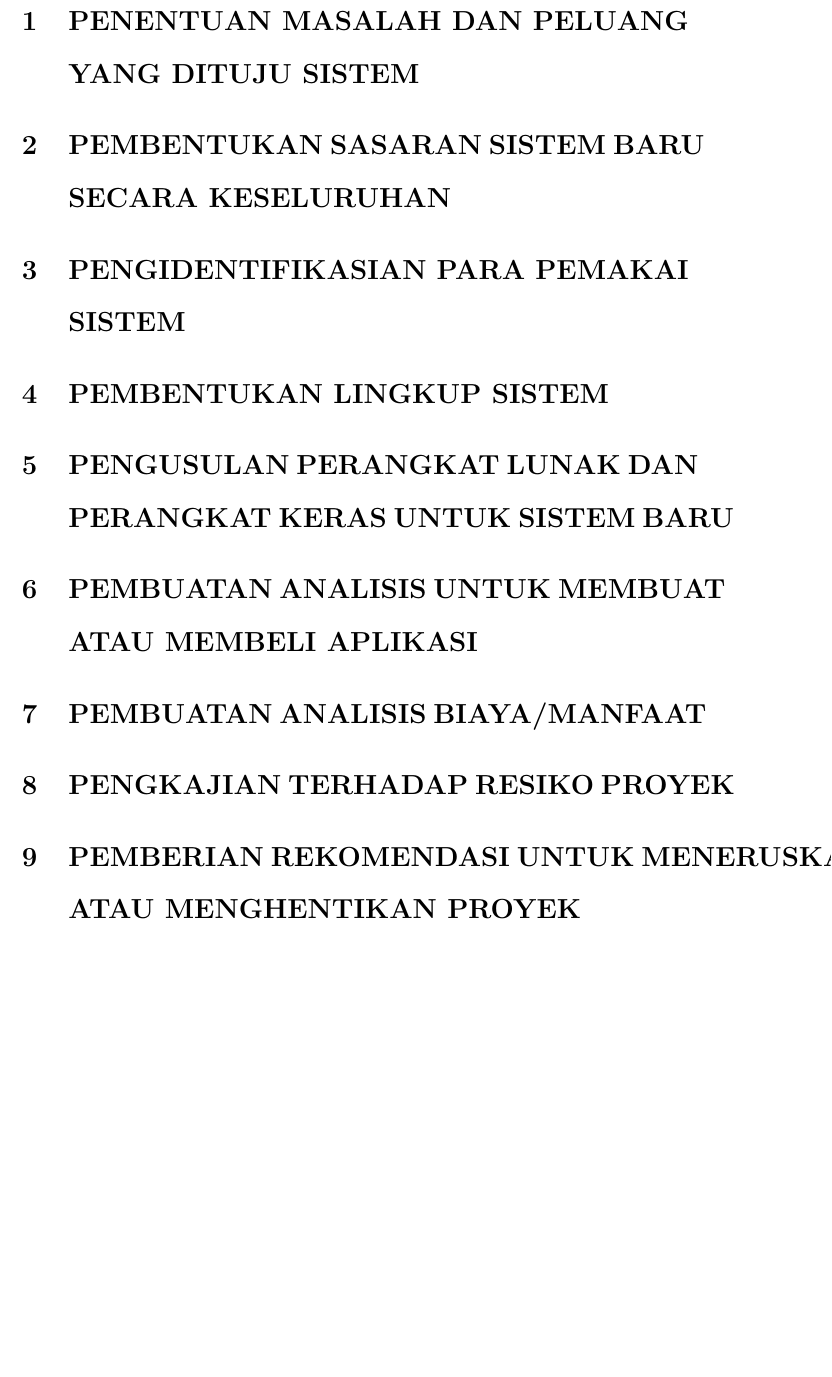
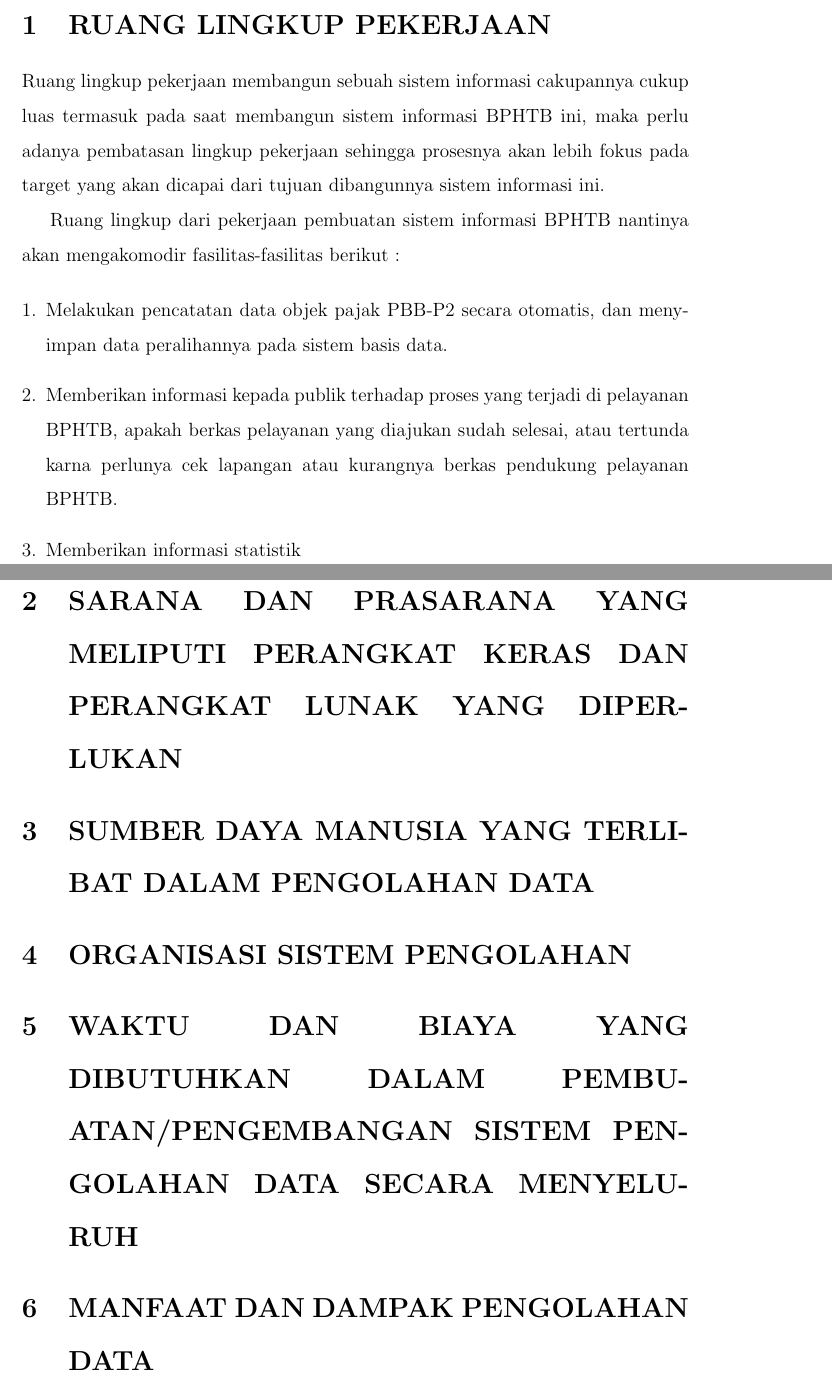
Before and after one commit to tamami-bf/studi-kelayakan-rinci-sis-bphtb, a LaTeX document (00.book.tex): part of page 2 of 2 before the commit and two parts of pages 1 and 2 of 2 after it, the two joined at a grey line, cut at the place of the change, the shorter picture padded with empty space. Compiled offline with pdfLaTeX.

Commit message:
update content

```diff
--- a/00.book.tex
+++ b/00.book.tex
@@ -87,30 +87,33 @@ Priyanto Tamami, S.Kom.
 
 %%%%%%%%%%%%%%%%%%%%%%%%%%%%%%%%%%%%%%%%%%%%%%%%%%%%%%%%%%%%%%%%%%%%%%
 
-\section{PENENTUAN MASALAH DAN PELUANG YANG DITUJU SISTEM}
+\section{RUANG LINGKUP PEKERJAAN}
+
+Ruang lingkup pekerjaan membangun sebuah sistem informasi cakupannya cukup luas termasuk pada saat membangun sistem informasi BPHTB ini, maka perlu adanya pembatasan lingkup pekerjaan sehingga prosesnya akan lebih fokus pada target yang akan dicapai dari tujuan dibangunnya sistem informasi ini.
+
+Ruang lingkup dari pekerjaan pembuatan sistem informasi BPHTB nantinya akan mengakomodir fasilitas-fasilitas berikut :
+
+\begin{enumerate}[1.]
+\item Melakukan pencatatan data objek pajak PBB-P2 secara otomatis, dan menyimpan data peralihannya pada sistem basis data.
+
+\item Memberikan informasi kepada publik terhadap proses yang terjadi di pelayanan BPHTB, apakah berkas pelayanan yang diajukan sudah selesai, atau tertunda karna perlunya cek lapangan atau kurangnya berkas pendukung pelayanan BPHTB.
+
+\item Memberikan informasi statistik
+\end{enumerate}
+
+\section{SARANA DAN PRASARANA YANG MELIPUTI PERANGKAT KERAS DAN PERANGKAT LUNAK YANG DIPERLUKAN}
 
 
-\section{PEMBENTUKAN SASARAN SISTEM BARU SECARA KESELURUHAN}
+\section{SUMBER DAYA MANUSIA YANG TERLIBAT DALAM PENGOLAHAN DATA}
 
 
-\section{PENGIDENTIFIKASIAN PARA PEMAKAI SISTEM}
+\section{ORGANISASI SISTEM PENGOLAHAN}
 
 
-\section{PEMBENTUKAN LINGKUP SISTEM}
+\section{WAKTU DAN BIAYA YANG DIBUTUHKAN DALAM PEMBUATAN/PENGEMBANGAN SISTEM PENGOLAHAN DATA SECARA MENYELURUH}
 
 
-\section{PENGUSULAN PERANGKAT LUNAK DAN PERANGKAT KERAS UNTUK SISTEM BARU}
-
-
-\section{PEMBUATAN ANALISIS UNTUK MEMBUAT ATAU MEMBELI APLIKASI}
-
-
-\section{PEMBUATAN ANALISIS BIAYA/MANFAAT}
-
-
-\section{PENGKAJIAN TERHADAP RESIKO PROYEK}
-
-\section{PEMBERIAN REKOMENDASI UNTUK MENERUSKAN ATAU MENGHENTIKAN PROYEK}
+\section{MANFAAT DAN DAMPAK PENGOLAHAN DATA}
 
 
 \end{document}
```
Also changed, not shown: 00.book.tex (2 more changed lines).
